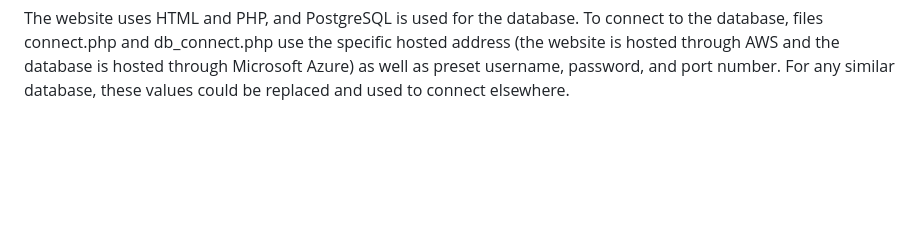
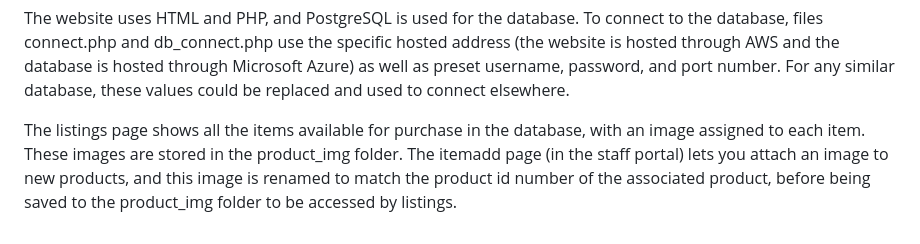
Before and after one commit to THINNGO2511/COSC3380-TeamProject, a Markdown page: README.md, the part around the change. Rendered like a GitHub page; blank space fills up the shorter version.

```diff
--- a/README.md
+++ b/README.md
@@ -112,3 +112,6 @@ Entity Categories:
 
 ------------------------------------
 The website uses HTML and PHP, and PostgreSQL is used for the database. To connect to the database, files connect.php and db_connect.php use the specific hosted address (the website is hosted through AWS and the database is hosted through Microsoft Azure) as well as preset username, password, and port number. For any similar database, these values could be replaced and used to connect elsewhere.
+
+
+The listings page shows all the items available for purchase in the database, with an image assigned to each item. These images are stored in the product_img folder. The itemadd page (in the staff portal) lets you attach an image to new products, and this image is renamed to match the product id number of the associated product, before being saved to the product_img folder to be accessed by listings.
```
